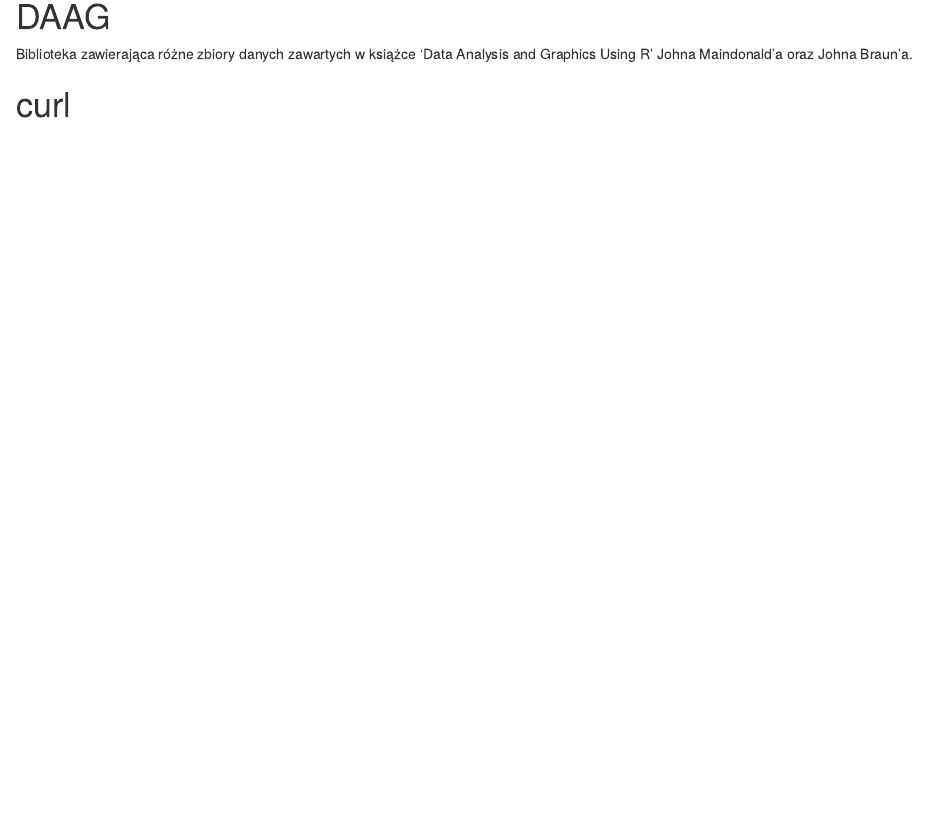
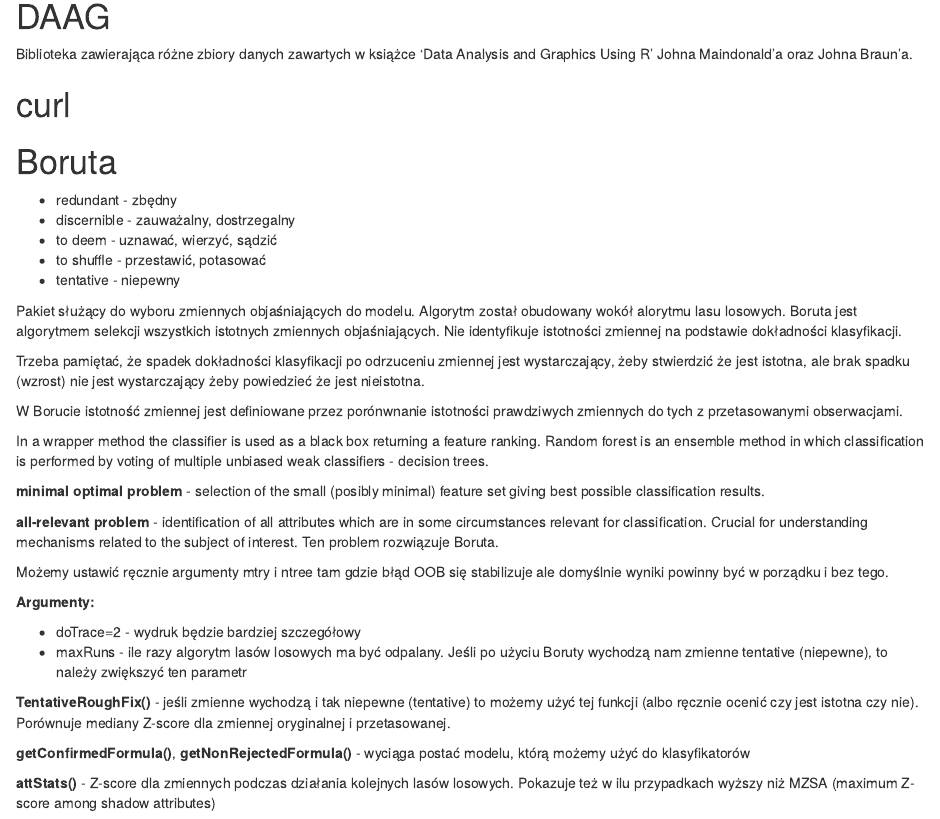
Before and after one commit to michalcisek/nauka_pakietow, an R Markdown document (biblioteki.Rmd): the page in a window 1100 px wide, from 7090 px down. Rendered offline with R 4.5, knitr and Pandoc, with nearby package versions; code that draws random numbers runs with fixed seeds of ours.

Commit message:
added info about Boruta

```diff
--- a/biblioteki.Rmd
+++ b/biblioteki.Rmd
@@ -232,3 +232,41 @@
 
 
 # curl
+
+
+
+
+# Boruta
+
+* redundant - zbędny
+* discernible - zauważalny, dostrzegalny
+* to deem - uznawać, wierzyć, sądzić
+* to shuffle - przestawić, potasować
+* tentative - niepewny
+
+Pakiet służący do wyboru zmiennych objaśniających do modelu. Algorytm został obudowany wokół alorytmu lasu losowych.
+Boruta jest algorytmem selekcji wszystkich istotnych zmiennych objaśniających. Nie identyfikuje istotności zmiennej na podstawie dokładności klasyfikacji.
+
+Trzeba pamiętać, że spadek dokładności klasyfikacji po odrzuceniu zmiennej jest wystarczający, żeby stwierdzić że jest istotna, ale brak spadku (wzrost) nie jest wystarczający żeby powiedzieć że jest nieistotna.
+
+W Borucie istotność zmiennej jest definiowane przez porónwnanie istotności prawdziwych zmiennych do tych z przetasowanymi obserwacjami.
+
+In a wrapper method the classifier is used as a black box returning a feature ranking.
+Random forest is an ensemble method in which classification is performed by voting of multiple unbiased weak classifiers - decision trees.
+
+**minimal optimal problem** - selection of the small (posibly minimal) feature set giving best possible classification results.
+
+**all-relevant problem** - identification of all attributes which are in some circumstances relevant for classification. Crucial for understanding mechanisms related to the subject of interest. Ten problem rozwiązuje Boruta.
+
+Możemy ustawić ręcznie argumenty mtry i ntree tam gdzie błąd OOB się stabilizuje ale domyślnie wyniki powinny być w porządku i bez tego.
+
+**Argumenty:**
+
+* doTrace=2 - wydruk będzie bardziej szczegółowy
+* maxRuns - ile razy algorytm lasów losowych ma być odpalany. Jeśli po użyciu Boruty wychodzą nam zmienne tentative (niepewne), to należy zwiększyć ten parametr
+
+**TentativeRoughFix()** - jeśli zmienne wychodzą i tak niepewne (tentative) to możemy użyć tej funkcji (albo ręcznie ocenić czy jest istotna czy nie). Porównuje mediany Z-score dla zmiennej oryginalnej i przetasowanej.
+
+**getConfirmedFormula()**, **getNonRejectedFormula()** - wyciąga postać modelu, którą możemy użyć do klasyfikatorów
+
+**attStats()** - Z-score dla zmiennych podczas działania kolejnych lasów losowych. Pokazuje też w ilu przypadkach wyższy niż MZSA (maximum Z-score among shadow attributes)
```
Also changed, not shown: biblioteki.nb.html, 1 other file.
